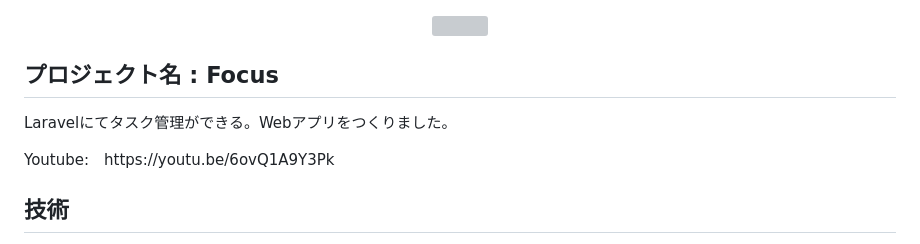
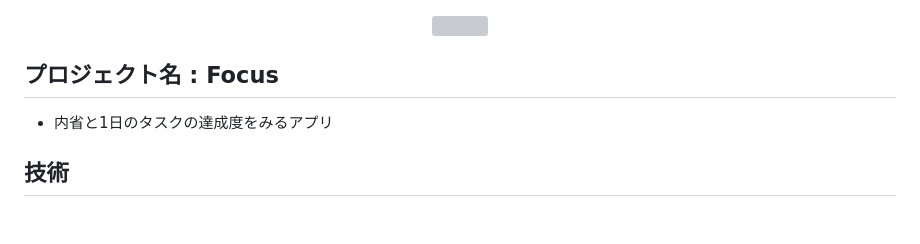
Before and after one commit to kazukikanomata/focus, a Markdown page: README.md, the part around the change. Rendered like a GitHub page; blank space fills up the shorter version; grey boxes are pictures that could not be loaded.

```diff
--- a/README.md
+++ b/README.md
@@ -3,10 +3,8 @@
 </p>
 
 ## プロジェクト名 : Focus
+- 内省と1日のタスクの達成度をみるアプリ
 
-<p>Laravelにてタスク管理ができる。Webアプリをつくりました。</p>
-
-<p>Youtube:　https://youtu.be/6ovQ1A9Y3Pk</p>
 
 ## 技術
 <ul>
```
